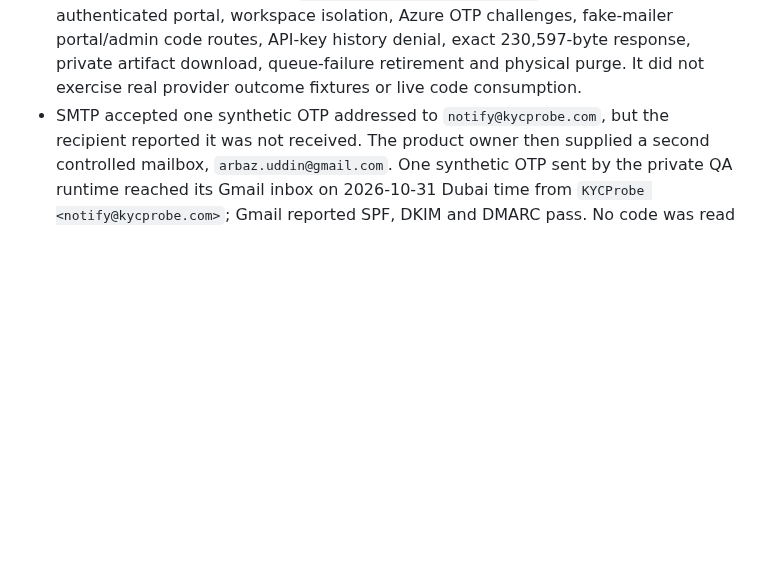
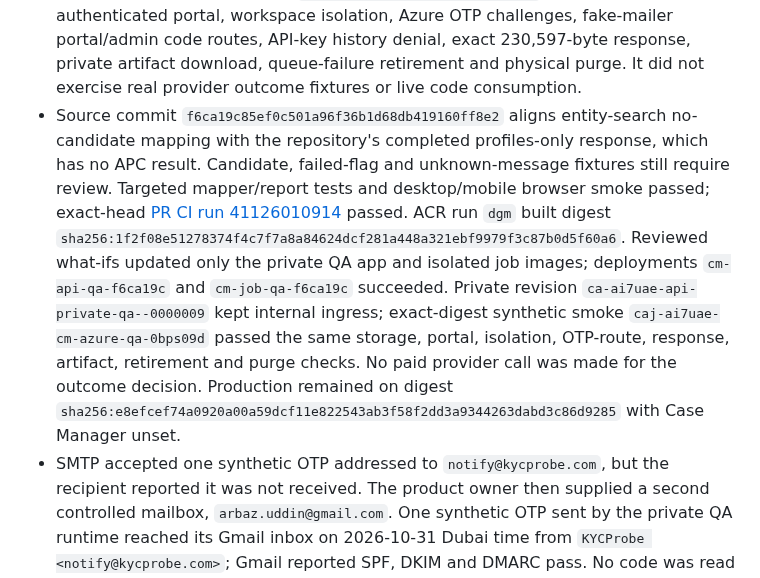
Before and after one commit to WaterlemonAI/verification, a Markdown page: docs/case-manager-release.md, the part around the change. Rendered like a GitHub page; blank space fills up the shorter version.

Commit message:
Record contract-based outcome QA evidence

```diff
--- a/docs/case-manager-release.md
+++ b/docs/case-manager-release.md
@@ -31,6 +31,7 @@ The comparison objective for Azure-backed QA is no more than **+100 ms p95** and
 - Exact-digest 180 QPM load `caj-ai7uae-cm-azure-qa-oolr0jm` recorded 360 capture-off and 360 capture-on requests with zero failures and all 360 cases captured. Capture-off p95/p99 were **8/11 ms**; capture-on were **96/141 ms**; added latency was **+88/+130 ms**, within the +100/+250 ms target for this fake-supplier workload. Isolated OCR/BSA queue run `caj-ai7uae-cm-azure-qa-e9tr7n6` completed 360 messages at 180 QPM with zero errors, remaining messages or added dead letters. Queue age was **1.423/1.492 seconds p95/p99**, max 1.508 seconds. The manual QA job was restored to `runLoad=false` and `runAsync=false`.
 - Source commit `08e136b70fdcace474fcea69d397afce1e42fdf6` adds an HTTP-based API request-status label and filter separate from the business outcome. ACR run `dgj` built Linux/amd64 image `sha256:c74ccf765276b325ecc773bcc2e10177de3dcb6a268eb696bf46175ae79ffb7c`; reviewed what-ifs updated only the internal QA app and isolated jobs. Internal revision `ca-ai7uae-api-private-qa--0000007` passed exact-digest synthetic smoke `caj-ai7uae-cm-azure-qa-acjjvb0`. A direct private Azure Table check created synthetic HTTP 200 and 422 cases, verified that succeeded/failed filters returned only the matching case, and physically removed both. The capture path did not change from the preceding 180 QPM load digest; rerun representative mixed traffic before customer promotion.
 - Source commit `2e8e8ace2e416fbd2235500c01eac50537622706` adds the conservative service-specific business mappings and Analyzed label. The full local Node suite passed **259/259**, and desktop/mobile Case Manager browser smoke passed. Exact-head [PR CI run 41122431670](https://github.com/WaterlemonAI/verification/actions/runs/41122431670) passed. ACR run `dgk` built image `sha256:5bfe1f42534c1edc5e532a33d2fffd2fdc606ee13ab3e3b1689163cfc169682e`. Reviewed what-ifs changed only the private QA app and its QA jobs to that digest; production was ignored. Deployments `cm-api-qa-2e8e8ac` and `cm-job-qa-2e8e8ac` succeeded. Internal revision `ca-ai7uae-api-private-qa--0000008` retained internal ingress and the dedicated QA table; production stayed on its prior digest with Case Manager unset. Exact-digest synthetic smoke `caj-ai7uae-cm-azure-qa-h5md9za` passed private storage, authenticated portal, workspace isolation, Azure OTP challenges, fake-mailer portal/admin code routes, API-key history denial, exact 230,597-byte response, private artifact download, queue-failure retirement and physical purge. It did not exercise real provider outcome fixtures or live code consumption.
+- Source commit `f6ca19c85ef0c501a96f36b1d68db419160ff8e2` aligns entity-search no-candidate mapping with the repository's completed profiles-only response, which has no APC result. Candidate, failed-flag and unknown-message fixtures still require review. Targeted mapper/report tests and desktop/mobile browser smoke passed; exact-head [PR CI run 41126010914](https://github.com/WaterlemonAI/verification/actions/runs/41126010914) passed. ACR run `dgm` built digest `sha256:1f2f08e51278374f4c7f7a8a84624dcf281a448a321ebf9979f3c87b0d5f60a6`. Reviewed what-ifs updated only the private QA app and isolated job images; deployments `cm-api-qa-f6ca19c` and `cm-job-qa-f6ca19c` succeeded. Private revision `ca-ai7uae-api-private-qa--0000009` kept internal ingress; exact-digest synthetic smoke `caj-ai7uae-cm-azure-qa-0bps09d` passed the same storage, portal, isolation, OTP-route, response, artifact, retirement and purge checks. No paid provider call was made for the outcome decision. Production remained on digest `sha256:e8efcef74a0920a00a59dcf11e822543ab3f58f2dd3a9344263dabd3c86d9285` with Case Manager unset.
 - SMTP accepted one synthetic OTP addressed to `notify@kycprobe.com`, but the recipient reported it was not received. The product owner then supplied a second controlled mailbox, `arbaz.uddin@gmail.com`. One synthetic OTP sent by the private QA runtime reached its Gmail inbox on 2026-10-31 Dubai time from `KYCProbe <notify@kycprobe.com>`; Gmail reported SPF, DKIM and DMARC pass. No code was read or retained. This proves delivery to that mailbox, not end-to-end login, first-time setup, expiry or every recipient domain.
 - The overview shows a bounded service-specific projection and preserves displayed response values verbatim. The separate raw-response tab contains the complete final response, including nested fields not shown in the overview. Unreviewed integrations retain a generic overview and an `Unclassified` outcome.
 - Production email-code delivery and challenge-store errors emit sanitized signals with dedicated scheduled alerts. Verify the alerts, real mailbox delivery, and Azure Table challenge consumption in the intended environment before any deployment that makes email OTP mandatory.
```
